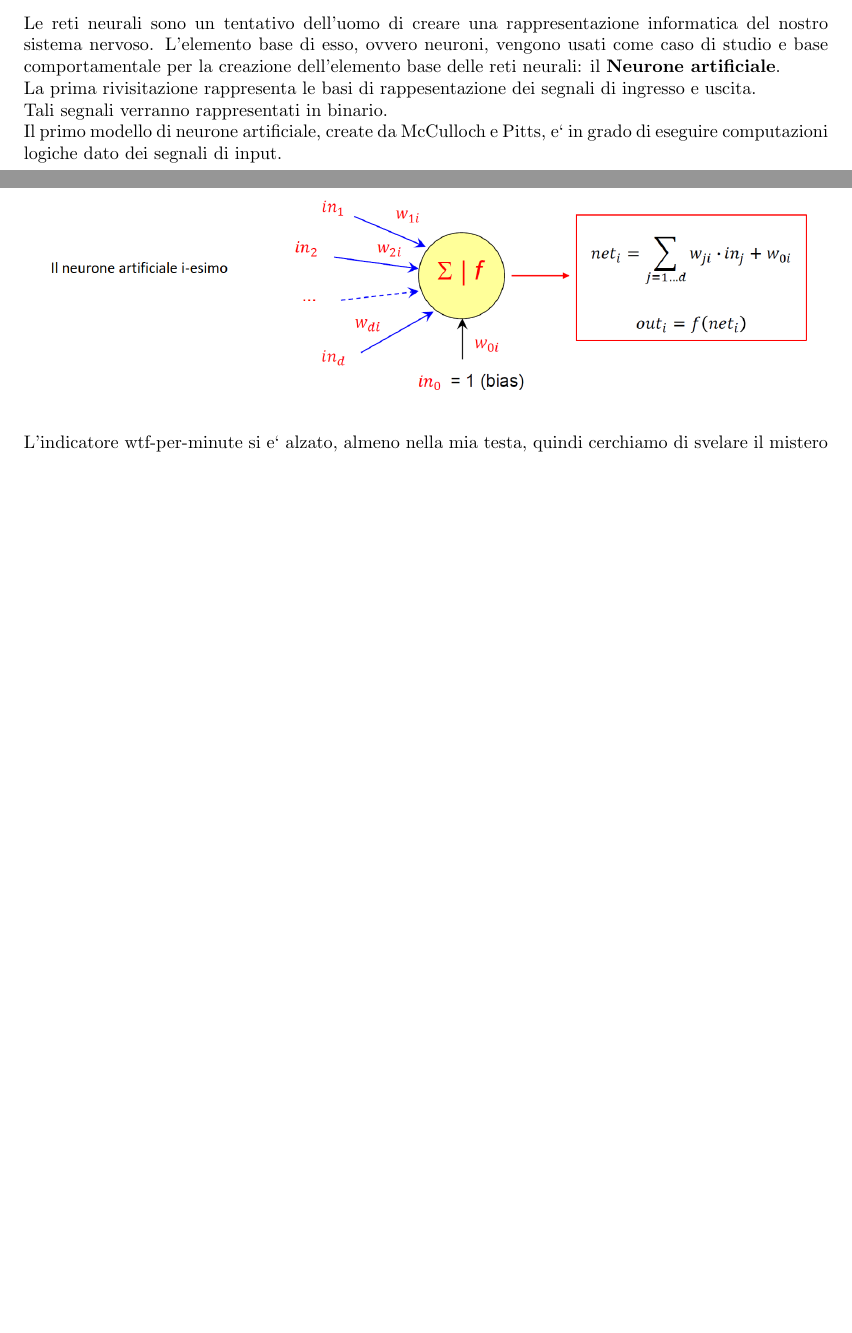
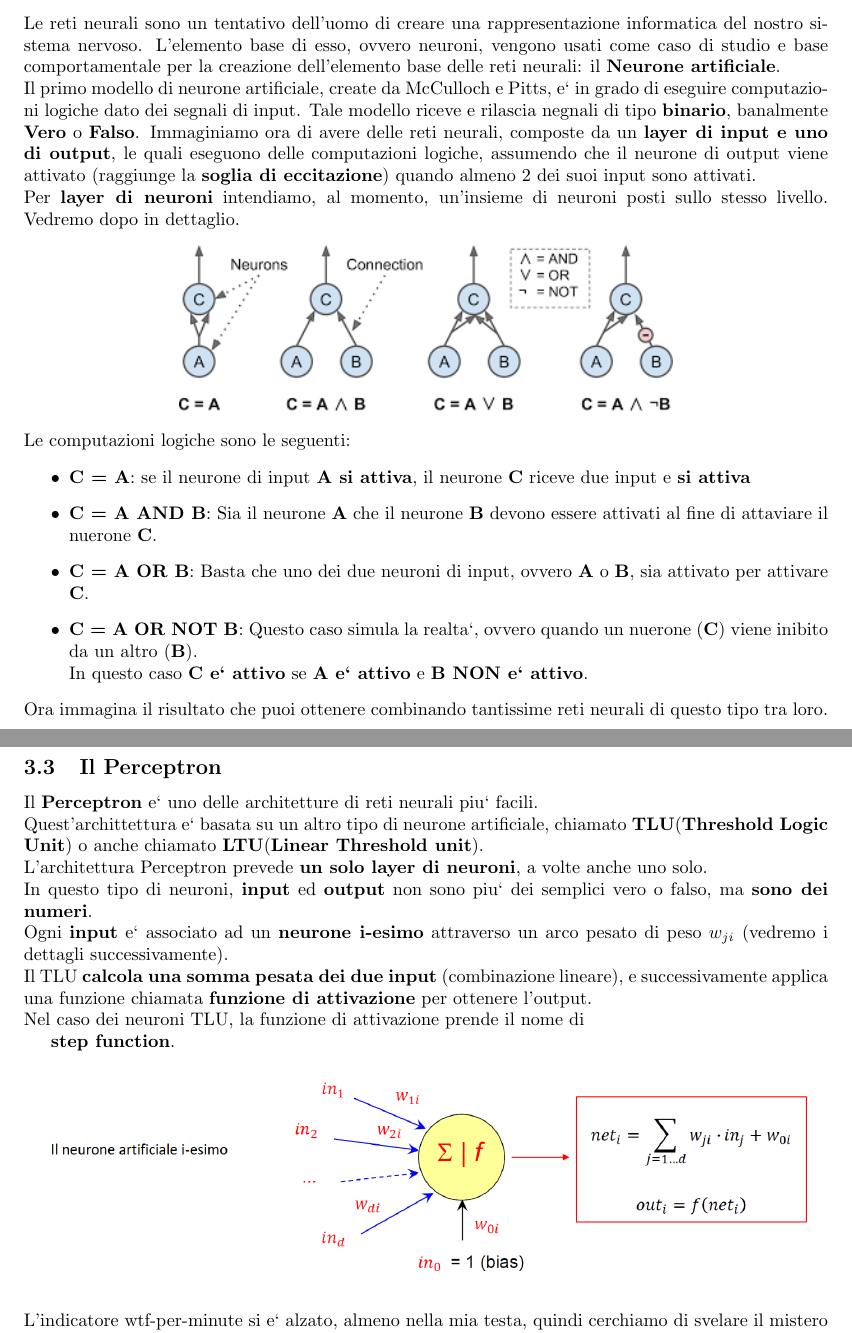
Before and after one commit to andreacecchini/Metodi-Numerici, a LaTeX document (metodi_numerici.tex): two parts of pages 13 and 14 of 15 before the commit and two parts of pages 16 and 17 of 18 after it, joined at a grey line, cut so that both start at the same text, the shorter picture padded with empty space. Compiled offline with pdfLaTeX.

Commit message:
Update notes

```diff
--- a/metodi_numerici.tex
+++ b/metodi_numerici.tex
@@ -457,20 +525,89 @@ L'elemento base di esso, ovvero neuroni, vengono usati come caso di studio e bas
 comportamentale per la creazione dell'elemento base delle reti neurali: il
 \textbf{Neurone artificiale}.
 \\
-La prima rivisitazione rappresenta le basi di rappesentazione dei segnali di
+Il primo modello di neurone artificiale, create da McCulloch e Pitts, e` in grado
 %
-ingresso e uscita.
+di eseguire computazioni logiche dato dei segnali di input.
+%
+Tale modello riceve e rilascia negnali di tipo \textbf{binario}, banalmente
+%
+\textbf{Vero} o \textbf{Falso}.
+%
+Immaginiamo ora di avere delle reti neurali, composte da un
+%
+\textbf{layer di input e uno di output}, le quali eseguono delle
+%
+computazioni  logiche, assumendo che il neurone di output viene attivato (raggiunge la
+%
+\textbf{soglia di eccitazione}) quando almeno 2 dei suoi input sono attivati.
 \\
-Tali segnali verranno rappresentati in binario.
+Per \textbf{layer di neuroni} intendiamo, al momento, un'insieme di neuroni
+%
+posti sullo stesso livello. Vedremo dopo in dettaglio.
+%
+\begin{center}
+    \includegraphics[scale=0.7]{images/Logical_Computation_With_Neurons.png}
+\end{center}
+%
+Le computazioni logiche sono le seguenti:
+\begin{itemize}
+    \item \textbf{C = A}: se il neurone di input \textbf{A si attiva}, il neurone
+%
+    \textbf{C} riceve due input e \textbf{si attiva}
+    \item \textbf{C = A AND B}: Sia il neurone \textbf{A} che il neurone
+%
+    \textbf{B} devono essere attivati al fine di attaviare il nuerone \textbf{C}.
+    \item \textbf{C = A OR B}: Basta che uno dei due neuroni di input, ovvero
+%
+    \textbf{A} o \textbf{B}, sia attivato per attivare \textbf{C}.
+    \item \textbf{C = A OR NOT B}: Questo caso simula la realta`, ovvero quando
+%
+    un nuerone (\textbf{C}) viene inibito da un altro (\textbf{B}).
 \\
-Il primo modello di neurone artificiale, create da McCulloch e Pitts, e` in grado di eseguire
-computazioni logiche dato dei segnali di input.
+    In questo caso \textbf{C e` attivo} se \textbf{A e` attivo} e
+%
+    \textbf{B NON e` attivo}.
+\end{itemize}
+Ora immagina il risultato che puoi ottenere combinando tantissime reti neurali
+%
+di questo tipo tra loro.
+\newpage
+\subsection{Il Perceptron}
+Il \textbf{Perceptron} e` uno delle architetture di reti neurali  piu` facili.
+\\
+Quest'archittettura e` basata su un altro tipo di neurone artificiale, chiamato
+%
+\textbf{TLU}(\textbf{Threshold Logic Unit}) o anche chiamato
+%
+\textbf{LTU}(\textbf{Linear Threshold unit}).
+\\
+L'architettura Perceptron prevede \textbf{un solo layer di neuroni}, a volte
+%
+anche uno solo.
+\\
+In questo tipo di neuroni, \textbf{input} ed \textbf{output} non sono piu` dei
+%
+semplici vero o falso, ma \textbf{sono dei numeri}.
+\\
+Ogni \textbf{input} e` associato ad un \textbf{neurone i-esimo} attraverso un
+%
+arco pesato di peso \(w_{ji}\) (vedremo i dettagli successivamente).
+\\
+Il TLU \textbf{calcola una somma pesata dei due input} (combinazione lineare),
+%
+e successivamente applica una funzione chiamata \textbf{funzione di attivazione}
+%
+per ottenere l'output.
+\\
+Nel caso dei neuroni TLU, la funzione di attivazione prende il nome di
+
+\textbf{step function}.
 \begin{center}
     \includegraphics[scale=0.4]{images/Neurone_artificiale.png}
 \end{center}
-L'indicatore wtf-per-minute si e` alzato, almeno nella mia testa, quindi cerchiamo
+L'indicatore wtf-per-minute si e` alzato, almeno nella mia testa,
 %
-di svelare il mistero nel geroflifico.
+quindi cerchiamo di svelare il mistero nel geroflifico.
 \\
 Per prima cosa andiamo ad analizzare i vari attore presenti nel disegno superiore:
 \begin{itemize}
```
Also changed, not shown: images/Logical_Computation_With_Neurons.png (added), images/Separabilita_lineare.png (added), metodi_numerici.pdf, metodi_numerici.tex (148 more changed lines).
